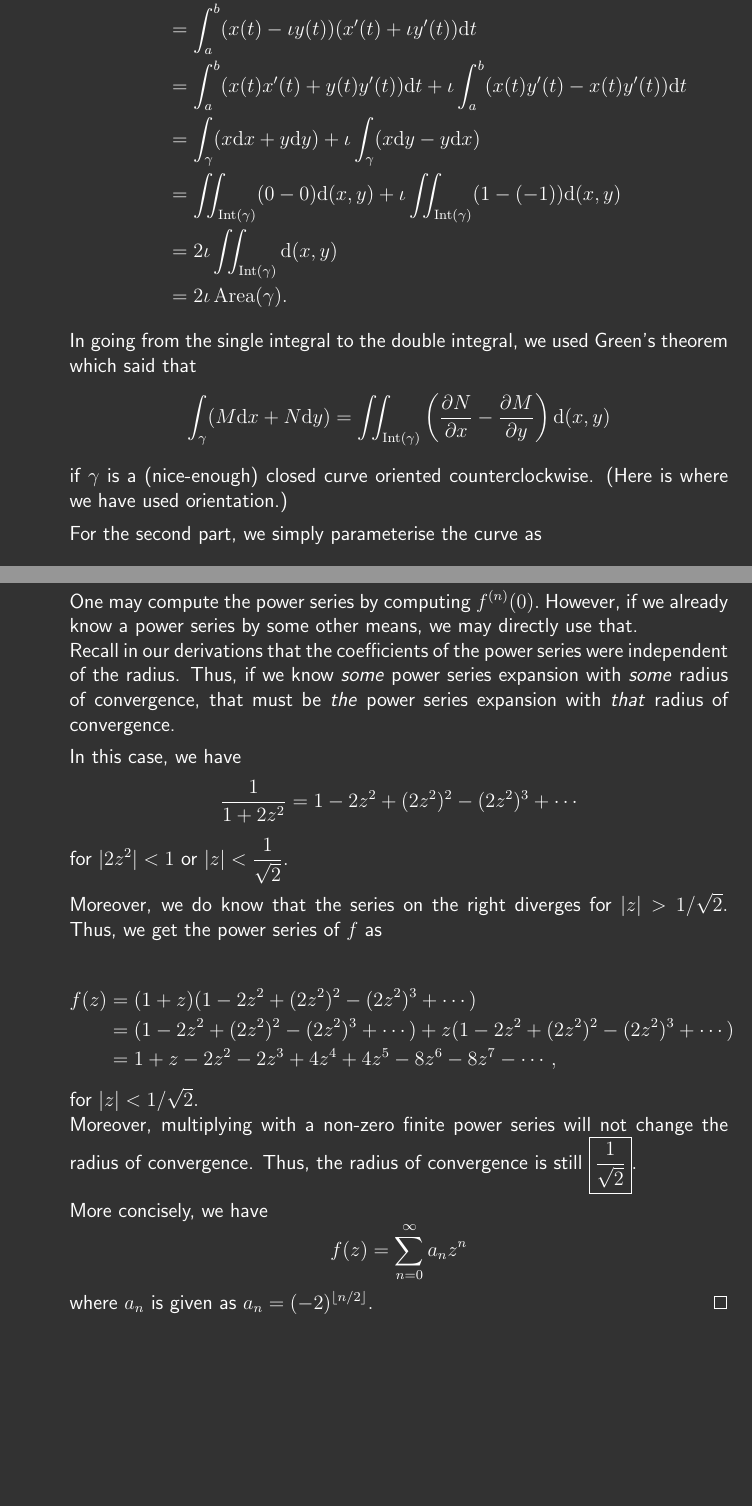
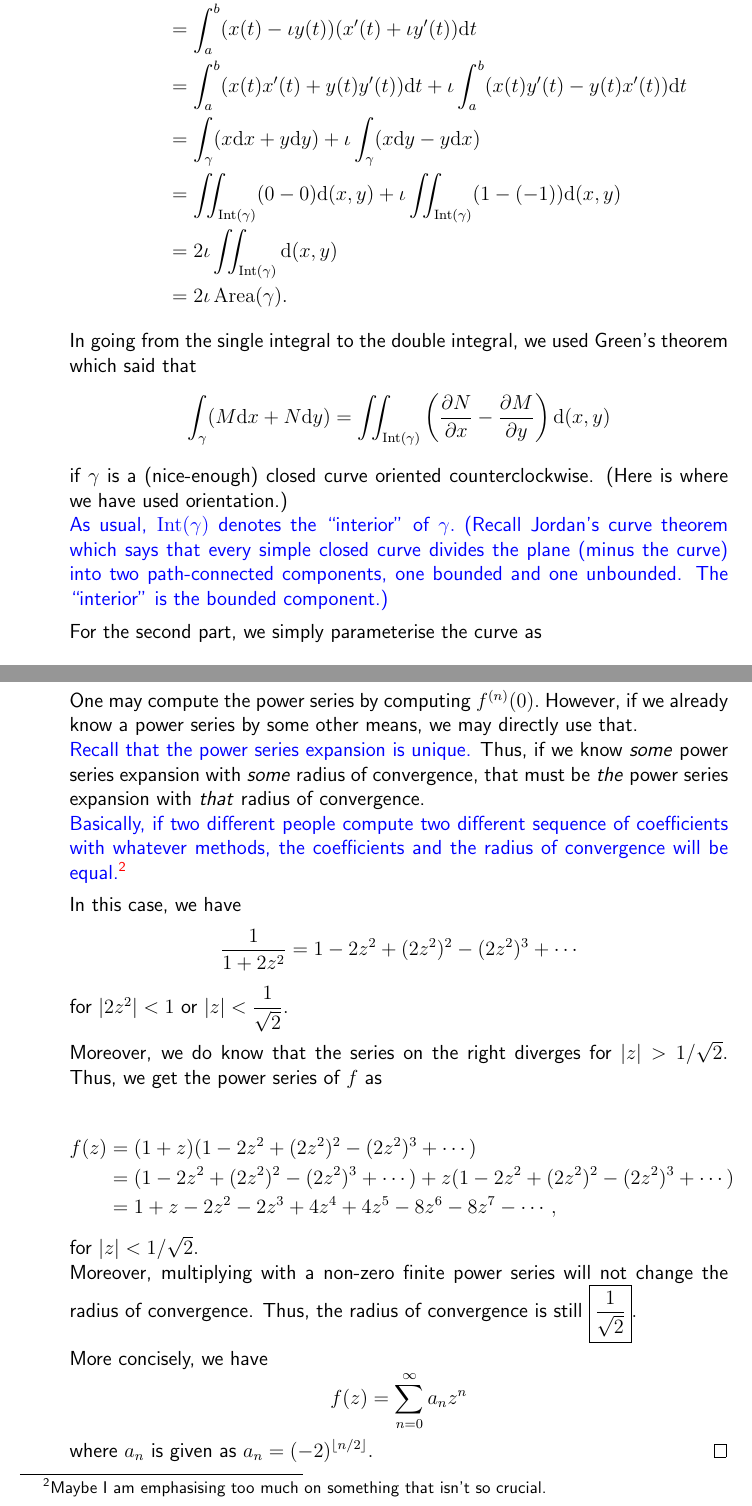
Before and after one commit to aryamanmaithani/ma-205-tut, a LaTeX document (tut-solutions.tex): two parts of pages 20 and 23 of 23 before the commit and two parts of pages 20 and 23 of 24 after it, joined at a grey line, cut so that both start at the same text, the shorter picture padded with empty space. Compiled offline with pdfLaTeX.

Commit message:
added note on int and pow series

```diff
--- a/tut-solutions.tex
+++ b/tut-solutions.tex
@@ -783,7 +783,8 @@
 		\begin{equation*}
 			\int_{\gamma}(M{\mathrm{d}}x + N{\mathrm{d}}y) = \iint_{\operatorname{Int}(\gamma)} \left(\dfrac{\partial N}{\partial x} - \dfrac{\partial M}{\partial y}\right) {\mathrm{d}}(x, y)
 		\end{equation*}
-		if $\gamma$ is a (nice-enough) closed curve oriented counterclockwise. (Here is where we have used orientation.)
+		if $\gamma$ is a (nice-enough) closed curve oriented counterclockwise. (Here is where we have used orientation.)\\
+		{\color{myupdatecolor}As usual, $\operatorname{Int}(\gamma)$ denotes the ``interior'' of $\gamma.$ (Recall Jordan's curve theorem which says that every simple closed curve divides the plane (minus the curve) into two path-connected components, one bounded and one unbounded. The ``interior'' is the bounded component.)}
 
 		For the second part, we simply parameterise the curve as
 		\begin{equation*}
@@ -876,7 +877,8 @@
 		Let $f(z)$ denote the expression in the question.
 
 		One may compute the power series by computing $f^{(n)}(0).$ However, if we already know a power series by some other means, we may directly use that. \\
-		Recall in our derivations that the coefficients of the power series were independent of the radius. Thus, if we know \emph{some} power series expansion with \emph{some} radius of convergence, that must be \emph{the} power series expansion with \emph{that} radius of convergence.
+		{\color{myupdatecolor}Recall that the power series expansion is unique.} Thus, if we know \emph{some} power series expansion with \emph{some} radius of convergence, that must be \emph{the} power series expansion with \emph{that} radius of convergence.\\
+		{\color{myupdatecolor}Basically, if two different people compute two different sequence of coefficients with whatever methods, the coefficients and the radius of convergence will be equal.}\footnote{Maybe I am emphasising too much on something that isn't so crucial.}
 
 		In this case, we have
 		\begin{equation*}
```
Also changed, not shown: tut-solutions-dark.pdf, tut-solutions.pdf, tut-solutions.tex (18 more changed lines).
